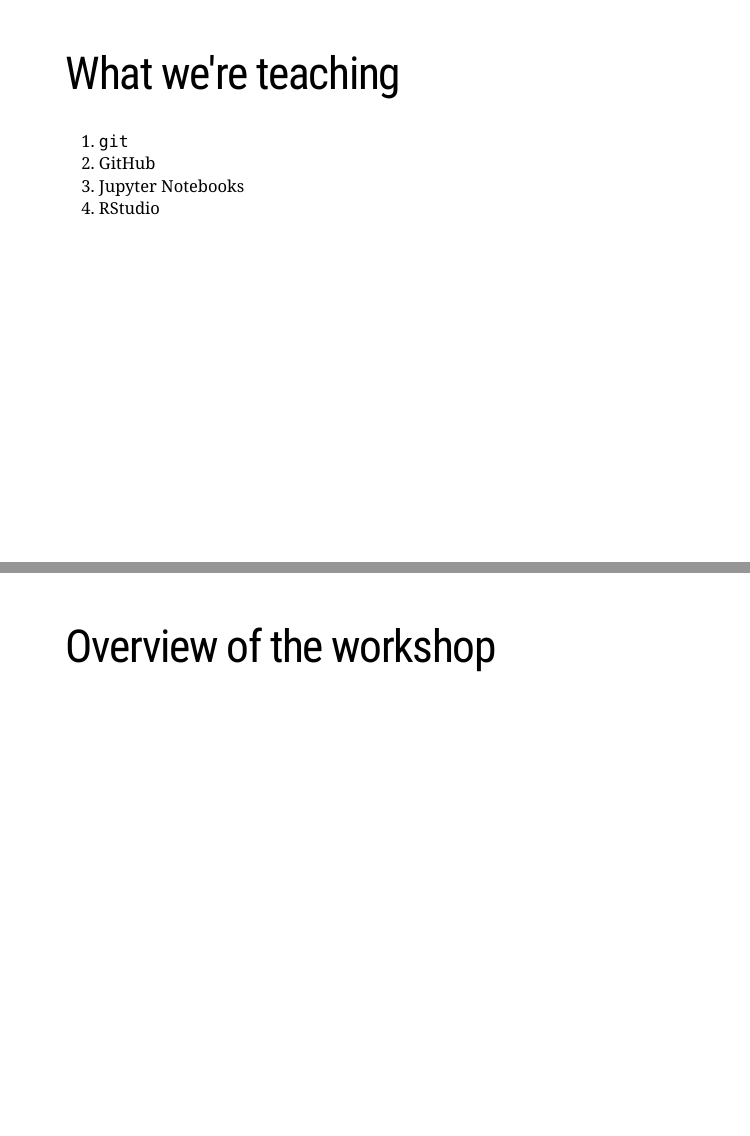
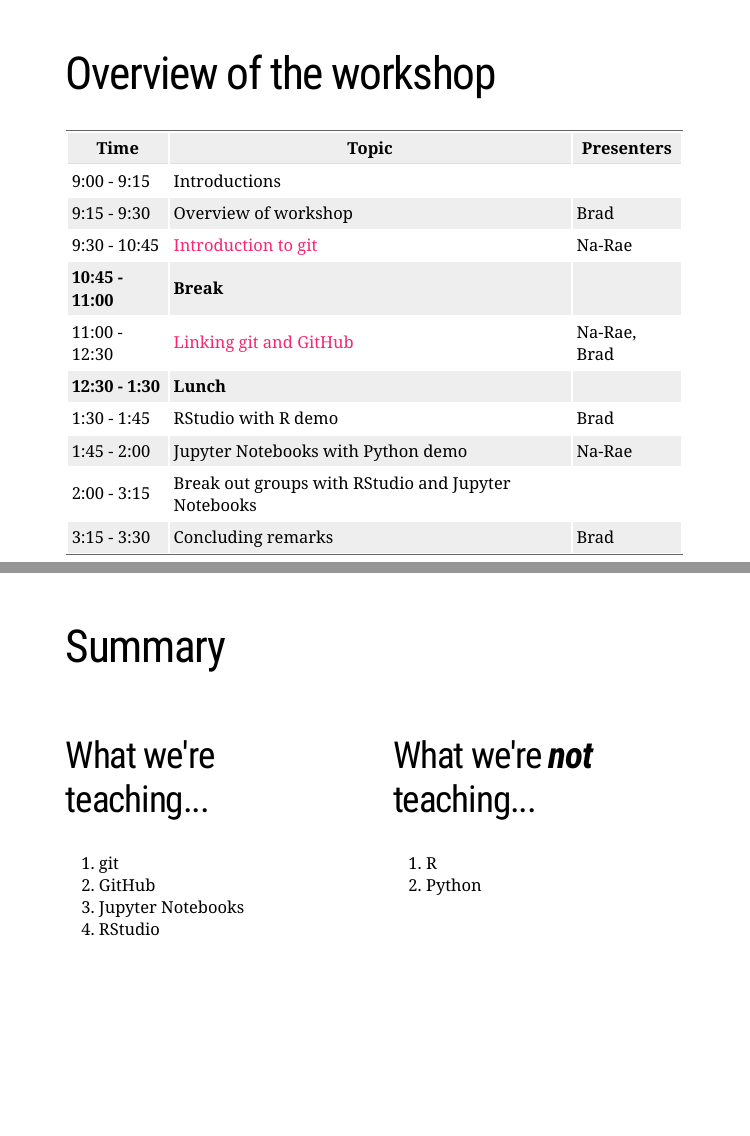
Before and after one commit to mcdonn/LSA2019-Reproducible-Research, an R Markdown document (workshop_intro.Rmd): pages 7 and 8 of 9 before the commit and pages 8 and 9 of 11 after it, joined at a grey line. Rendered offline with R 4.5, knitr and Pandoc, with nearby package versions; the slides are laid out offline by our stand-in for remark.js, each with all of its steps uncovered, in fonts that may differ from those the slides ask for, and without slide numbers, shadows or browser add-ons.

Commit message:
Added content to workshop intro slides

```diff
--- a/workshop_intro.Rmd
+++ b/workshop_intro.Rmd
@@ -47,16 +57,44 @@
 
 ---
 
-# What we're teaching
+# Overview of the workshop
 
-  1. `git`
-  2. GitHub
-  3. Jupyter Notebooks
-  4. RStudio
+| Time | Topic | Presenters |
+|------|-------|------------|
+| 9:00 - 9:15 | Introductions | |
+| 9:15 - 9:30 | Overview of workshop | Brad |
+| 9:30 - 10:45 | [Introduction to git](intro_to_git.md) | Na-Rae |
+| **10:45 - 11:00** | **Break** | |
+| 11:00 - 12:30 | [Linking git and GitHub](linking_git_and_github.md) | Na-Rae, Brad |
+| **12:30 - 1:30** |  **Lunch** | |
+| 1:30 - 1:45 | RStudio with R demo  | Brad |
+| 1:45 - 2:00 | Jupyter Notebooks with Python demo  | Na-Rae |
+| 2:00 - 3:15 | Break out groups with RStudio and Jupyter Notebooks | |
+| 3:15 - 3:30 | Concluding remarks |Brad|
+
 
 ---
 
+# Summary
 
-# Overview of the workshop
+.pull-left[
+## What we're teaching...
+
+  1. git
+  1. GitHub
+  1. Jupyter Notebooks
+  1. RStudio
+]
+
+.pull-right[
+## What we're ***not*** teaching...
+  1. R
+  1. Python
+]
+---
+
+class: inverse, middle, center
+
+# Questions?
 
 ---
```
Also changed, not shown: workshop_intro.html, workshop_intro.Rmd (12 more changed lines).
